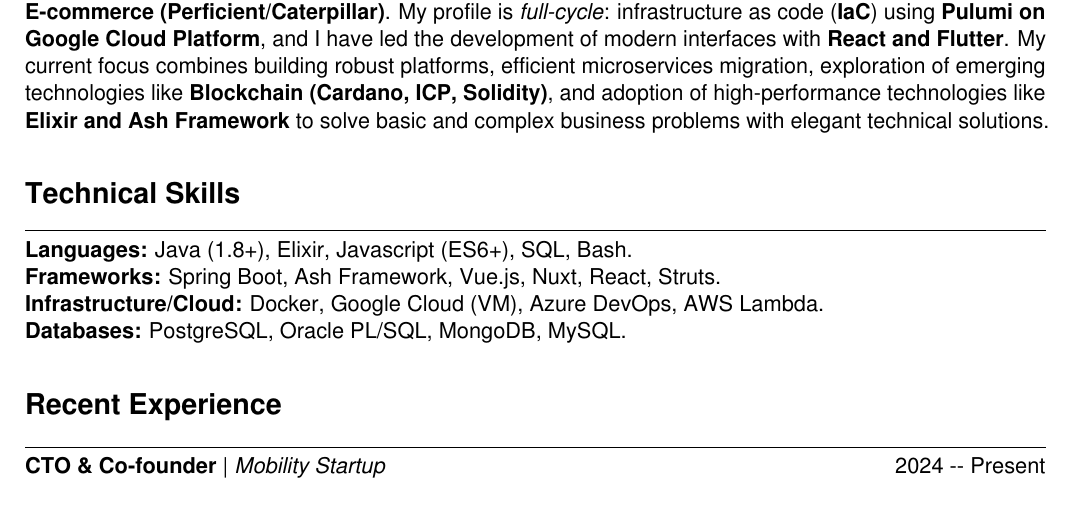
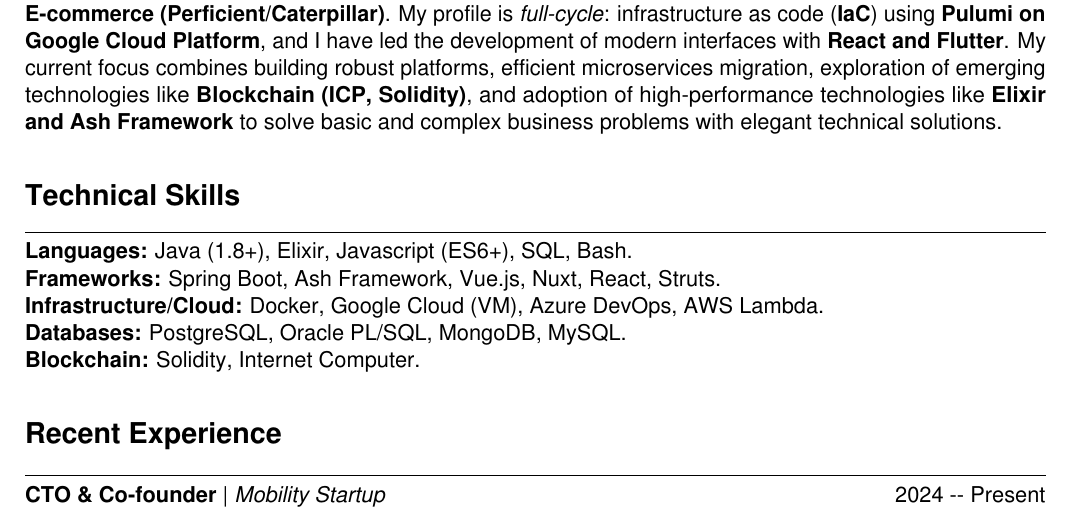
Before and after one commit to goviedodev/cv, a LaTeX CV (cv-en.tex): part of page 1 of 2, cut so that both start at the same text. Compiled offline with pdfLaTeX.

Commit message:
Add Blockchain skills section, remove Cardano, create English CV

```diff
--- a/cv-en.tex
+++ b/cv-en.tex
@@ -31,7 +31,7 @@
 \noindent
 I am a \textbf{Senior Software Engineer} with over 15 years of experience developing critical and scalable applications. My core expertise lies in the \textbf{Java (Spring Boot)} ecosystem, complemented by strong specialization in \textbf{SQL (Oracle and PostgreSQL)}.
 
-I have contributed to high-demand sectors such as \textbf{Finance (Citibank), EdTech (WebClass), and E-commerce (Perficient/Caterpillar)}. My profile is \textit{full-cycle}: infrastructure as code (\textbf{IaC}) using \textbf{Pulumi on Google Cloud Platform}, and I have led the development of modern interfaces with \textbf{React and Flutter}. My current focus combines building robust platforms, efficient microservices migration, exploration of emerging technologies like \textbf{Blockchain (Cardano, ICP, Solidity)}, and adoption of high-performance technologies like \textbf{Elixir and Ash Framework} to solve basic and complex business problems with elegant technical solutions.
+I have contributed to high-demand sectors such as \textbf{Finance (Citibank), EdTech (WebClass), and E-commerce (Perficient/Caterpillar)}. My profile is \textit{full-cycle}: infrastructure as code (\textbf{IaC}) using \textbf{Pulumi on Google Cloud Platform}, and I have led the development of modern interfaces with \textbf{React and Flutter}. My current focus combines building robust platforms, efficient microservices migration, exploration of emerging technologies like \textbf{Blockchain (ICP, Solidity)}, and adoption of high-performance technologies like \textbf{Elixir and Ash Framework} to solve basic and complex business problems with elegant technical solutions.
 
 \section*{Technical Skills}
 \hrule
@@ -39,7 +39,8 @@
 \textbf{Languages:} Java (1.8+), Elixir, Javascript (ES6+), SQL, Bash. \\
 \textbf{Frameworks:} Spring Boot, Ash Framework, Vue.js, Nuxt, React, Struts. \\
 \textbf{Infrastructure/Cloud:} Docker, Google Cloud (VM), Azure DevOps, AWS Lambda. \\
-\textbf{Databases:} PostgreSQL, Oracle PL/SQL, MongoDB, MySQL.
+\textbf{Databases:} PostgreSQL, Oracle PL/SQL, MongoDB, MySQL. \\
+\textbf{Blockchain:} Solidity, Internet Computer.
 
 \section*{Recent Experience}
 \hrule
```
Also changed, not shown: cv.tex (+3 -2 lines), .opencode/skills/cv-git-commit/SKILL.md (added), cv-en.pdf, 1 other file.
